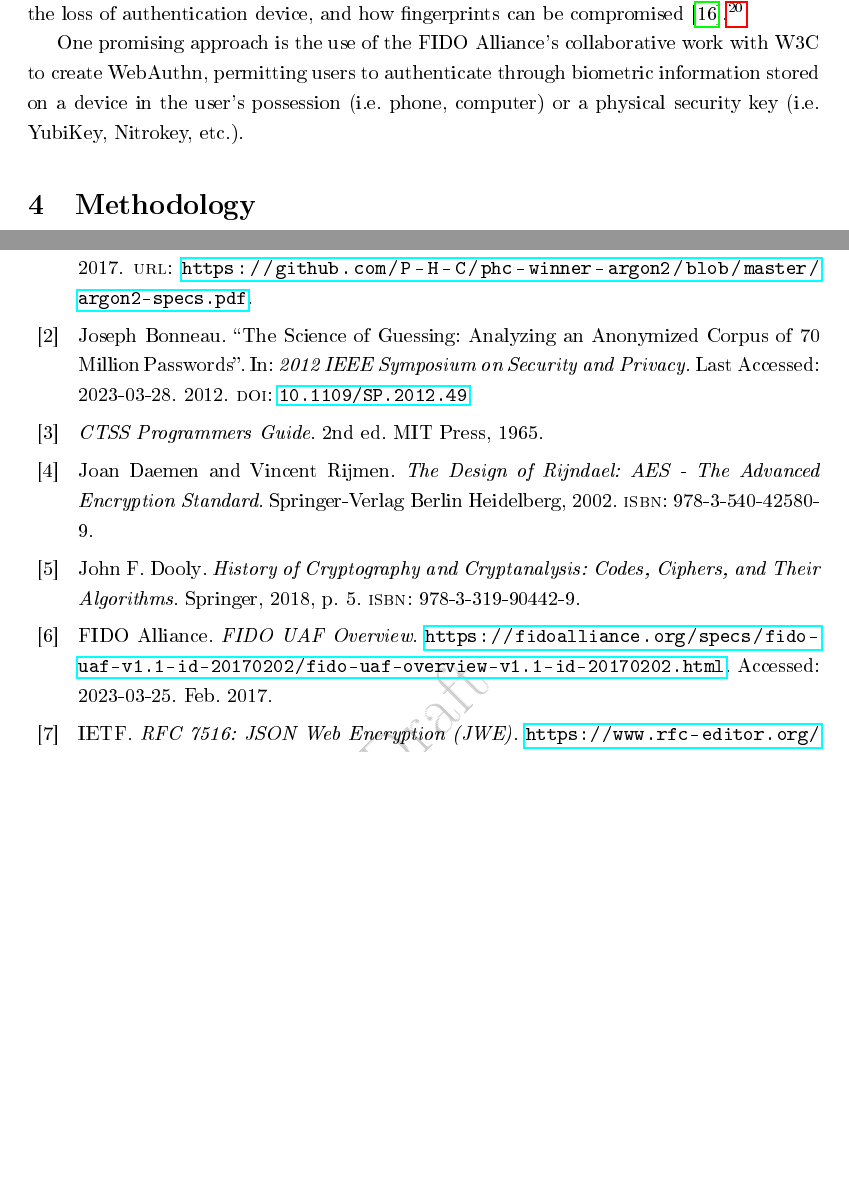
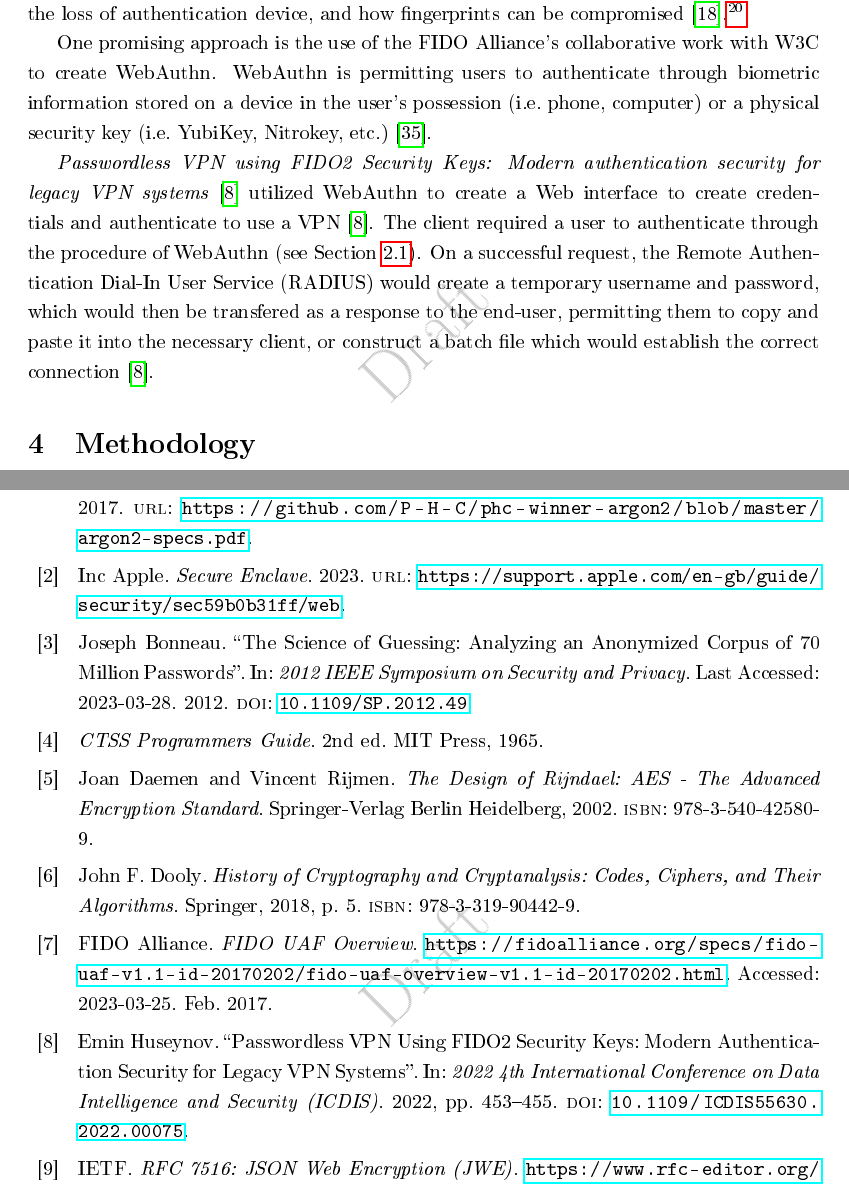
Before and after one commit to Alacho2/LessPM, a LaTeX document (latex/report.tex, which reads latex/litrev.tex, latex/main.bib): two parts of pages 12 and 14 of 16 before the commit and two parts of pages 12 and 14 of 17 after it, joined at a grey line, cut so that both start at the same text, the shorter picture padded with empty space. The pictures show the PDF file latex/out/report.pdf that the author committed with the source.

Commit message:
More progress to Litreview, client front page and encryption comments

```diff
--- a/latex/litrev.tex
+++ b/latex/litrev.tex
@@ -50,8 +50,3 @@ from one another~\cite{parmar2022}.
 The same study brings up the caution surrounding the loss of authentication
 device, and how fingerprints can be compromised~\cite{parmar2022}.\footnote{
   The security implication of using the core concept of FIDO2's WebAuthn is
-  subject to storage in the
-  \href{https://support.apple.com/en-gb/guide/security/sec59b0b31ff/web}{Secure Enclave}
-  system on Apple specific devices. On an Android device, the implementation
-  is up to the manufactorer of the device, where Samsung has implemented a
-  Physically Unclonable Function~\cite{lee2021samsung}
@@ -58,7 +56,20 @@ device, and how fingerprints can be compromised~\cite{parmar2022}.\footnote{
+  Function~\cite{lee2021samsung}.
 }
 
 One promising approach is the use of the FIDO Alliance's collaborative work with
-W3C to create WebAuthn, permitting users to authenticate through biometric
-information stored on a device in the user's possession (i.e.\ phone, computer)
-or a physical security
-key (i.e.\ YubiKey, Nitrokey, etc.).
+W3C to create WebAuthn.
+WebAuthn is permitting users to authenticate through biometric information
+stored on a device in the user's possession (i.e.\ phone, computer) or a
+physical security key (i.e.\ YubiKey, Nitrokey, etc.)~\cite{webauthn_level_2}.
+
+\textit{Passwordless VPN using FIDO2 Security Keys: Modern authentication
+security for legacy VPN systems}~\cite{huseynov2022passwordless} utilized
+WebAuthn to create a Web interface to create credentials and authenticate to use
+a VPN~\cite{huseynov2022passwordless}.
+The client required a user to authenticate through the procedure of WebAuthn
+(see Section~\ref{subsec:webauthn}).
+On a successful request, the Remote Authentication Dial-In User Service (RADIUS)
+would create a temporary username and password, which would then be transfered
+as a response to the end-user, permitting them to copy and paste it into the
+necessary client, or construct a batch file which would establish the correct
+connection~\cite{huseynov2022passwordless}.
--- a/latex/main.bib
+++ b/latex/main.bib
@@ -105,6 +105,16 @@
     year = {2021},
     note = {Accessed on: March 25, 2023}
 }
+
+@inproceedings{huseynov2022passwordless,
+    author={Huseynov, Emin},
+    booktitle={2022 4th International Conference on Data Intelligence and Security (ICDIS)},
+    title={Passwordless VPN Using FIDO2 Security Keys: Modern Authentication Security for Legacy VPN Systems},
+    year={2022},
+    pages={453-455},
+    doi={10.1109/ICDIS55630.2022.00075}
+}
+
 
 
 @inproceedings{wang2018next,
@@ -259,0 +273,2 @@
+    date = {2023},
+    url = {https://support.apple.com/en-gb/guide/security/sec59b0b31ff/web},
```
Also changed, not shown: latex/auxil/report.bbl, latex/out/report.pdf, latex/litrev.tex (7 more changed lines), latex/main.bib (17 more changed lines), 9 other files.
